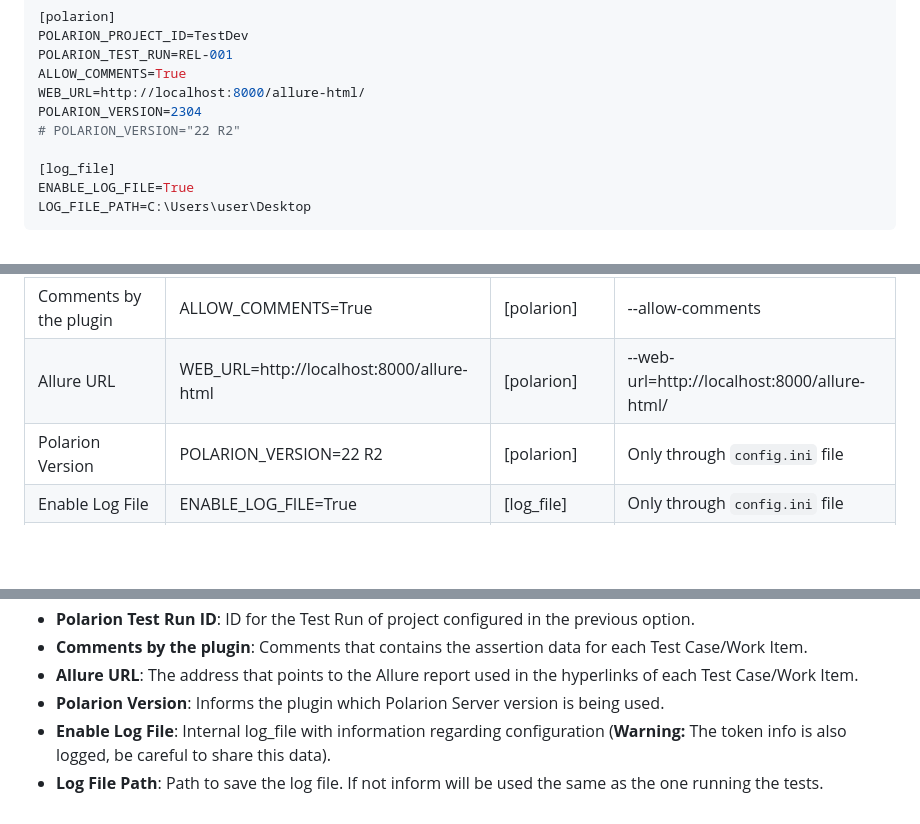
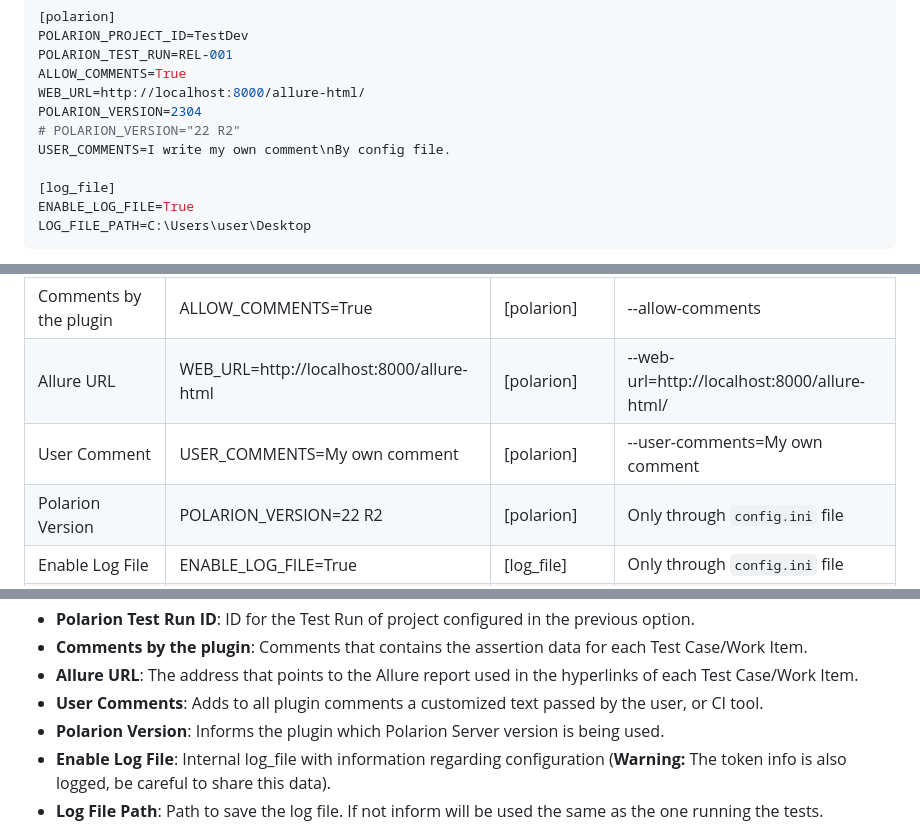
Before and after one commit to typhoon-hil/pytest-typhoon-polarion, a Markdown page: README.md, 3 parts joined by grey strips. Rendered like a GitHub page; blank space fills up the shorter version.

Commit message:
Adding user-comment documentation

```diff
--- a/README.md
+++ b/README.md
@@ -57,6 +57,7 @@ ALLOW_COMMENTS=True
 WEB_URL=http://localhost:8000/allure-html/
 POLARION_VERSION=2304
 # POLARION_VERSION="22 R2"
+USER_COMMENTS=I write my own comment\nBy config file.
 
 [log_file]
 ENABLE_LOG_FILE=True
@@ -118,6 +119,7 @@ Here follows a list of options available through the new ``config.ini`` file and
 | Polarion Test Run ID    | POLARION_TEST_RUN=REL-001                 | [polarion]             | --polarion-test-run=REL-001                   |
 | Comments by the plugin  | ALLOW_COMMENTS=True                       | [polarion]             | --allow-comments                              |
 | Allure URL              | WEB_URL=http://localhost:8000/allure-html | [polarion]             | --web-url=http://localhost:8000/allure-html/  |
+| User Comment            | USER_COMMENTS=My own comment              | [polarion]             | --user-comments=My own comment                |
 | Polarion Version        | POLARION_VERSION=22 R2                    | [polarion]             | Only through ``config.ini`` file              |
 | Enable Log File         | ENABLE_LOG_FILE=True                      | [log_file]             | Only through ``config.ini`` file              |
 | Log File Path           | LOG_FILE_PATH=C:\Users\user\Desktop       | [log_file]             | --log-plugin-report-path=C:\User\user\Desktop |
@@ -132,6 +134,7 @@ Here follows a list of options available through the new ``config.ini`` file and
 * **Polarion Test Run ID**: ID for the Test Run of project configured in the previous option.
 * **Comments by the plugin**: Comments that contains the assertion data for each Test Case/Work Item.
 * **Allure URL**: The address that points to the Allure report used in the hyperlinks of each Test Case/Work Item.
+* **User Comments**: Adds to all plugin comments a customized text passed by the user, or CI tool.
 * **Polarion Version**: Informs the plugin which Polarion Server version is being used.
 * **Enable Log File**: Internal log_file with information regarding configuration (**Warning:** The token info is also logged, be careful to share this data).
 * **Log File Path**: Path to save the log file. If not inform will be used the same as the one running the tests.
```
